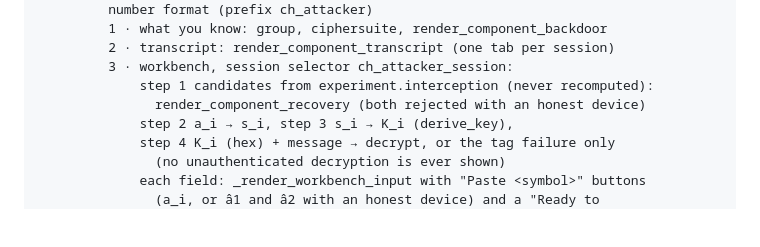
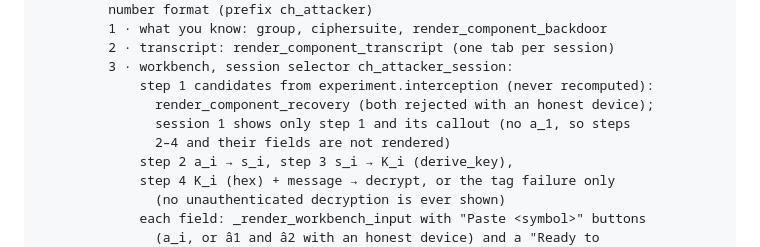
Before and after one commit to danielsp13/kleptography, a Markdown page: CLAUDE.md, the part around the change. Drawn GitHub-style; blank space fills up the shorter version.

Commit message:
ai: update context for the session 1 workbench
Co-Authored-By: Claude Opus 5.5 <noreply@anthropic.com>

```diff
--- a/CLAUDE.md
+++ b/CLAUDE.md
@@ -609,7 +609,9 @@ render_page_encrypted_channel()
          2 · transcript: render_component_transcript (one tab per session)
          3 · workbench, session selector ch_attacker_session:
              step 1 candidates from experiment.interception (never recomputed):
-               render_component_recovery (both rejected with an honest device)
+               render_component_recovery (both rejected with an honest device);
+               session 1 shows only step 1 and its callout (no a_1, so steps
+               2–4 and their fields are not rendered)
              step 2 a_i → s_i, step 3 s_i → K_i (derive_key),
              step 4 K_i (hex) + message → decrypt, or the tag failure only
                (no unauthenticated decryption is ever shown)
```
